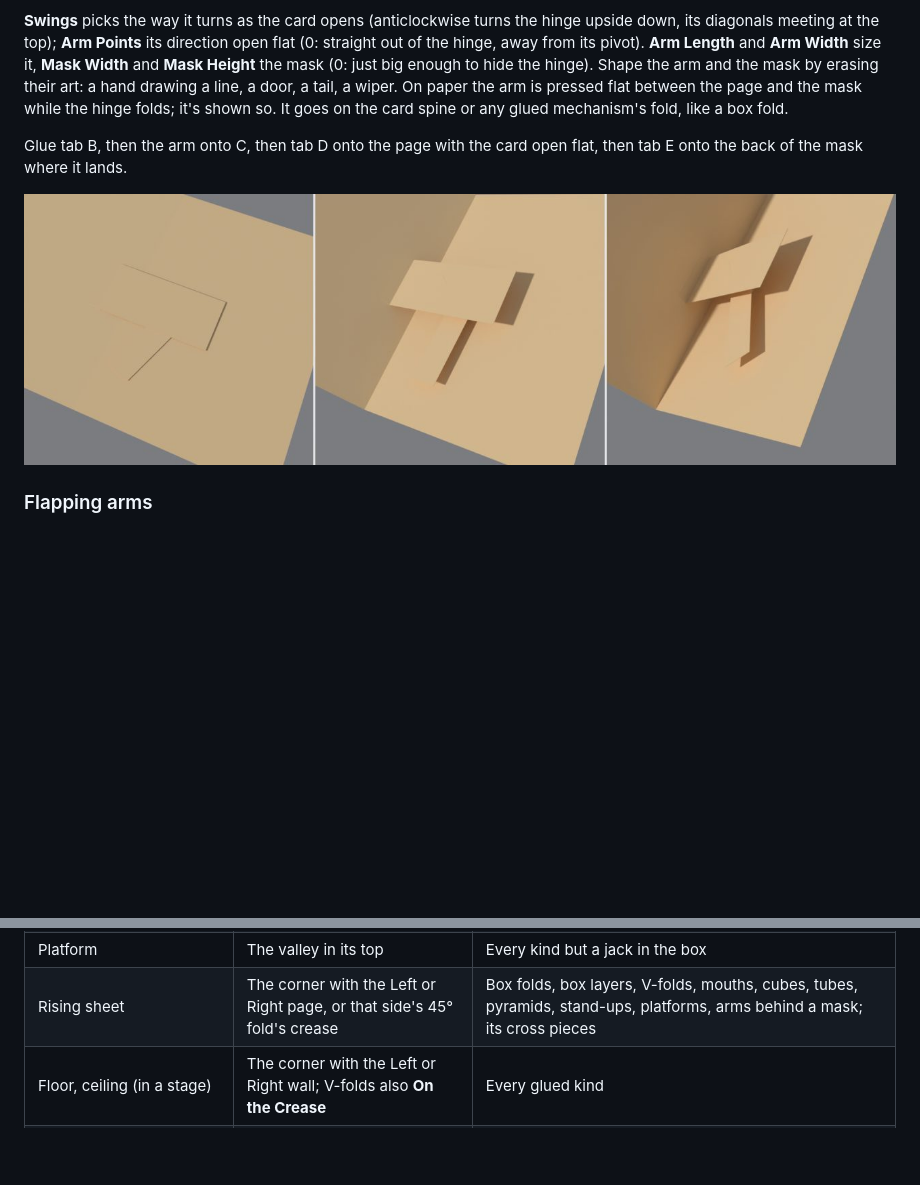
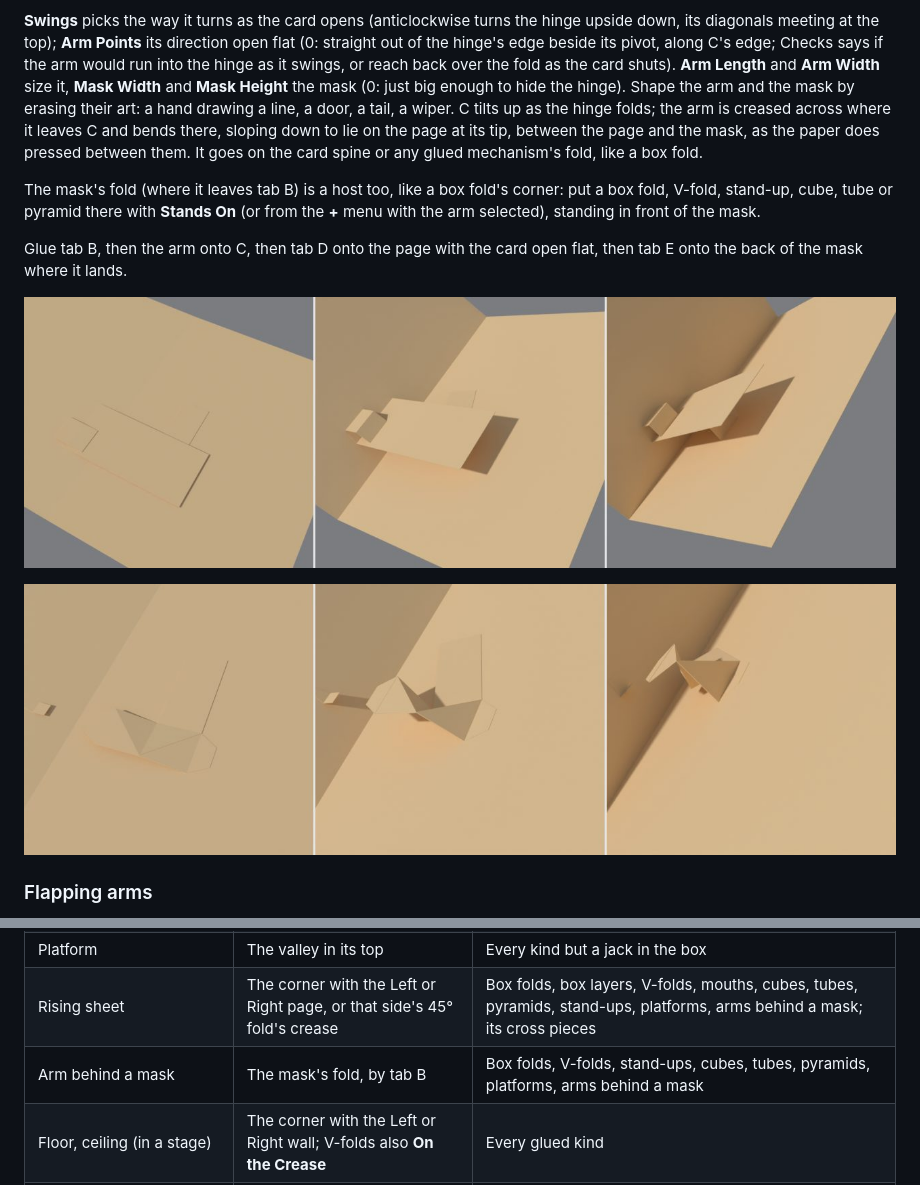
Before and after one commit to Liatach/Pop-UpPro, a Markdown page: docs/guide.md, 2 parts joined by grey strips. GitHub-like rendering; pictures changed too: docs/images/swing_arm.jpg, docs/images/swing_bare.jpg (added); blank space fills up the shorter version.

```diff
--- a/docs/guide.md
+++ b/docs/guide.md
@@ -763,18 +763,30 @@ it. Open flat, the hinge lies flat; closed, it's folded flat.
 
 **Swings** picks the way it turns as the card opens (anticlockwise turns
 the hinge upside down, its diagonals meeting at the top); **Arm Points** its
-direction open flat (0: straight out of the hinge, away from its pivot).
+direction open flat (0: straight out of the hinge's edge beside its pivot,
+along C's edge; Checks says if the arm would run into the hinge as it
+swings, or reach back over the fold as the card shuts).
 **Arm Length** and **Arm Width** size it, **Mask Width** and **Mask Height**
 the mask (0: just big enough to hide the hinge). Shape the arm and the mask
-by erasing their art: a hand drawing a line, a door, a tail, a wiper. On
-paper the arm is pressed flat between the page and the mask while the hinge
-folds; it's shown so. It goes on the card spine or any glued mechanism's
-fold, like a box fold.
+by erasing their art: a hand drawing a line, a door, a tail, a wiper. C
+tilts up as the hinge folds; the arm is creased across where it leaves C
+and bends there, sloping down to lie on the page at its tip, between the
+page and the mask, as the paper does pressed between them. It goes on the
+card spine or any glued mechanism's fold, like a box fold.
+
+The mask's fold (where it leaves tab B) is a host too, like a box fold's
+corner: put a box fold, V-fold, stand-up, cube, tube or pyramid there with
+**Stands On** (or from the **+** menu with the arm selected), standing in
+front of the mask.
 
 Glue tab B, then the arm onto C, then tab D onto the page with the card
 open flat, then tab E onto the back of the mask where it lands.
 
-![An arm behind a mask, at 178, 130 and 80 degrees](images/swing_arm.jpg)
+![An arm behind a mask, with a box fold in the mask's corner, at 178, 125
+and 80 degrees](images/swing_arm.jpg)
+
+![The hinge and the bent arm with the mask cut back, at 170, 125 and 80
+degrees](images/swing_bare.jpg)
 
 ### Flapping arms
 
@@ -1319,6 +1331,7 @@ it. What stands where:
 | Cube, tube | Outside the Left or Right wall | Box folds, V-folds, cubes, tubes, pyramids, stand-ups. A tube also takes towers up its inside corners (a round end has none) and, with a flat roof that dips, anything on the roof's crease |
 | Platform | The valley in its top | Every kind but a jack in the box |
 | Rising sheet | The corner with the Left or Right page, or that side's 45° fold's crease | Box folds, box layers, V-folds, mouths, cubes, tubes, pyramids, stand-ups, platforms, arms behind a mask; its cross pieces |
+| Arm behind a mask | The mask's fold, by tab B | Box folds, V-folds, stand-ups, cubes, tubes, pyramids, platforms, arms behind a mask |
 | Floor, ceiling (in a stage) | The corner with the Left or Right wall; V-folds also **On the Crease** | Every glued kind |
 | Stage set | | Its frames, floor and ceiling |
 
```
Also changed, not shown: CHANGELOG.md (+7 -0 lines), README.md (+2 -4 lines), 8 other files.
